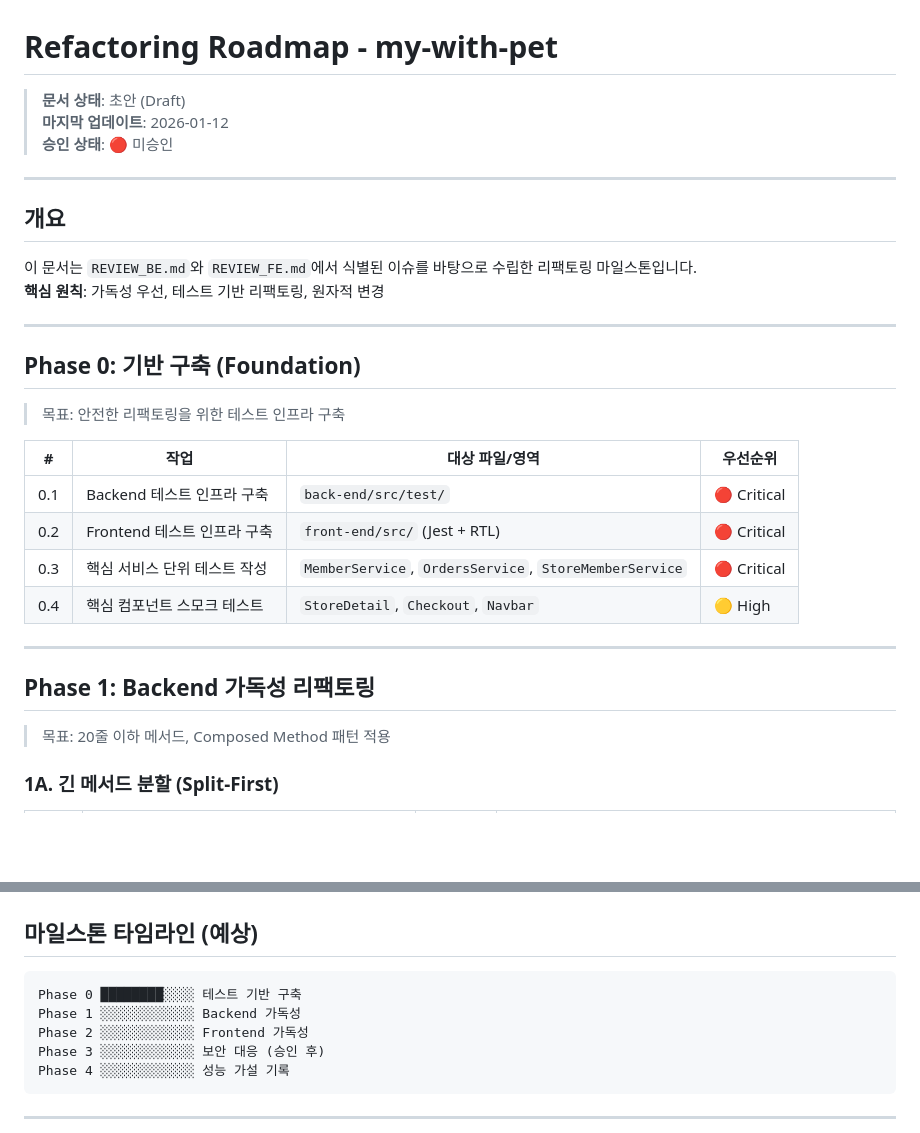
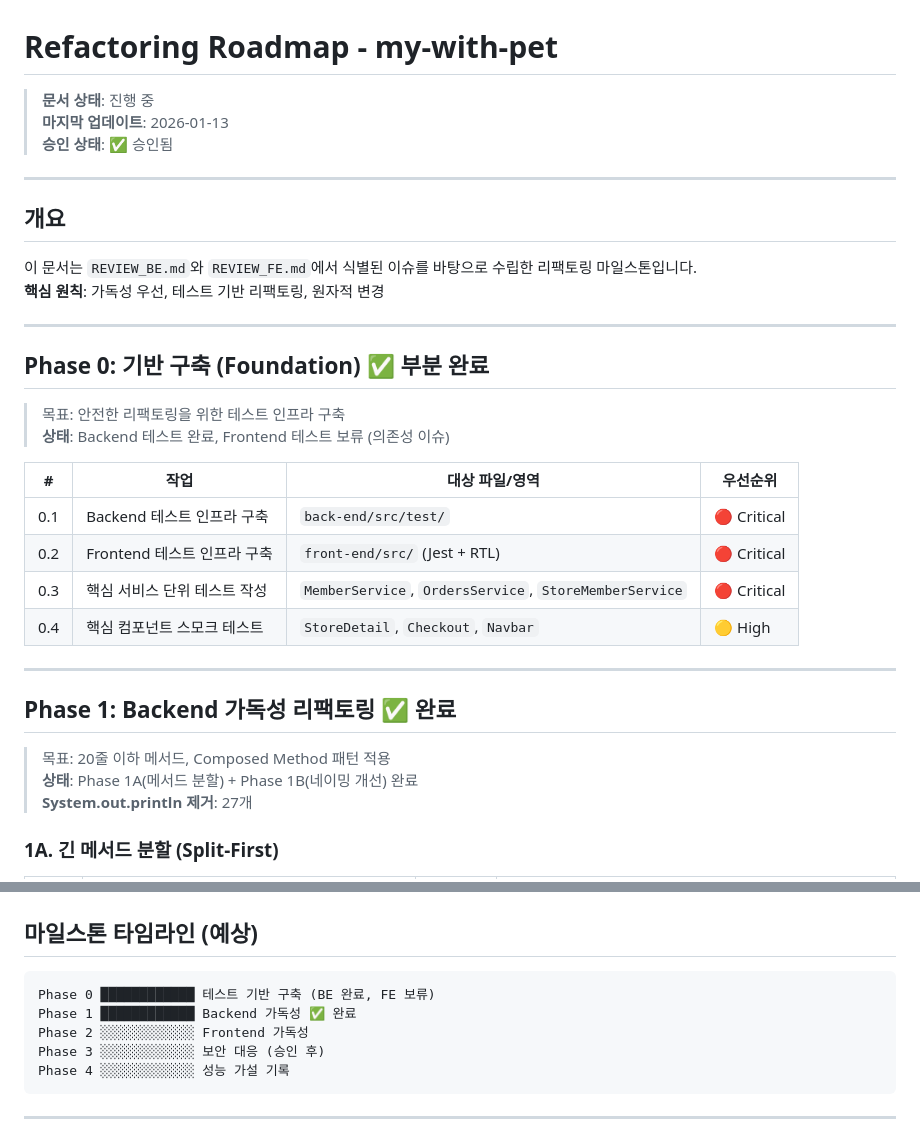
Before and after one commit to sonic8-8/my-with-pet, a Markdown page: ROADMAP.md, 2 parts joined by grey strips. Drawn GitHub-style; blank space fills up the shorter version.

Commit message:
docs: ROADMAP 상태 업데이트 규칙 추가 및 Phase 1 완료 반영
- CLAUDE.md: Phase 완료 시 ROADMAP.md 업데이트 규칙 추가
- ROADMAP.md: Phase 0 부분 완료, Phase 1 완료 상태로 업데이트
- 타임라인 차트 진행 상황 반영

````diff
--- a/ROADMAP.md
+++ b/ROADMAP.md
@@ -1,8 +1,8 @@
 # Refactoring Roadmap - my-with-pet
 
-> **문서 상태**: 초안 (Draft)
-> **마지막 업데이트**: 2026-01-12
-> **승인 상태**: 🔴 미승인
+> **문서 상태**: 진행 중
+> **마지막 업데이트**: 2026-01-13
+> **승인 상태**: ✅ 승인됨
 
 ---
 
@@ -13,9 +13,10 @@
 
 ---
 
-## Phase 0: 기반 구축 (Foundation)
+## Phase 0: 기반 구축 (Foundation) ✅ 부분 완료
 
 > 목표: 안전한 리팩토링을 위한 테스트 인프라 구축
+> **상태**: Backend 테스트 완료, Frontend 테스트 보류 (의존성 이슈)
 
 | # | 작업 | 대상 파일/영역 | 우선순위 |
 |---|------|---------------|---------|
@@ -26,9 +27,11 @@
 
 ---
 
-## Phase 1: Backend 가독성 리팩토링
+## Phase 1: Backend 가독성 리팩토링 ✅ 완료
 
 > 목표: 20줄 이하 메서드, Composed Method 패턴 적용
+> **상태**: Phase 1A(메서드 분할) + Phase 1B(네이밍 개선) 완료
+> **System.out.println 제거**: 27개
 
 ### 1A. 긴 메서드 분할 (Split-First)
 
@@ -120,8 +123,8 @@
 ## 마일스톤 타임라인 (예상)
 
 ```
-Phase 0 ████████░░░░ 테스트 기반 구축
-Phase 1 ░░░░░░░░░░░░ Backend 가독성
+Phase 0 ████████████ 테스트 기반 구축 (BE 완료, FE 보류)
+Phase 1 ████████████ Backend 가독성 ✅ 완료
 Phase 2 ░░░░░░░░░░░░ Frontend 가독성
 Phase 3 ░░░░░░░░░░░░ 보안 대응 (승인 후)
 Phase 4 ░░░░░░░░░░░░ 성능 가설 기록
````
Also changed, not shown: CLAUDE.md (+5 -4 lines).
